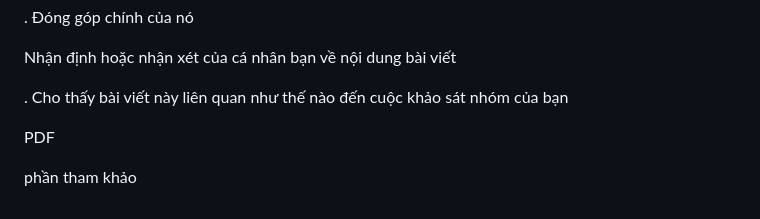
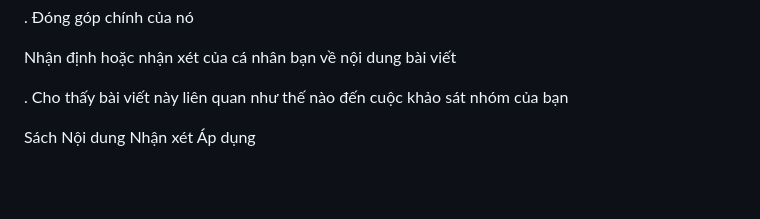
Before and after one commit to vuvannghia452002/Tech, a Markdown page: contents/Tuan9/Tuan9.md, the part around the change. Drawn GitHub-style; blank space fills up the shorter version.

```diff
--- a/contents/Tuan9/Tuan9.md
+++ b/contents/Tuan9/Tuan9.md
@@ -75,8 +75,9 @@ Nhận định hoặc nhận xét của cá nhân bạn về nội dung bài vi
 
 . Cho thấy bài viết này liên quan như thế nào đến cuộc khảo sát nhóm của bạn
 
-PDF
+<!--  -->
 
-phần tham khảo
-
-<!--  -->
+Sách
+Nội dung
+Nhận xét
+Áp dụng
```
